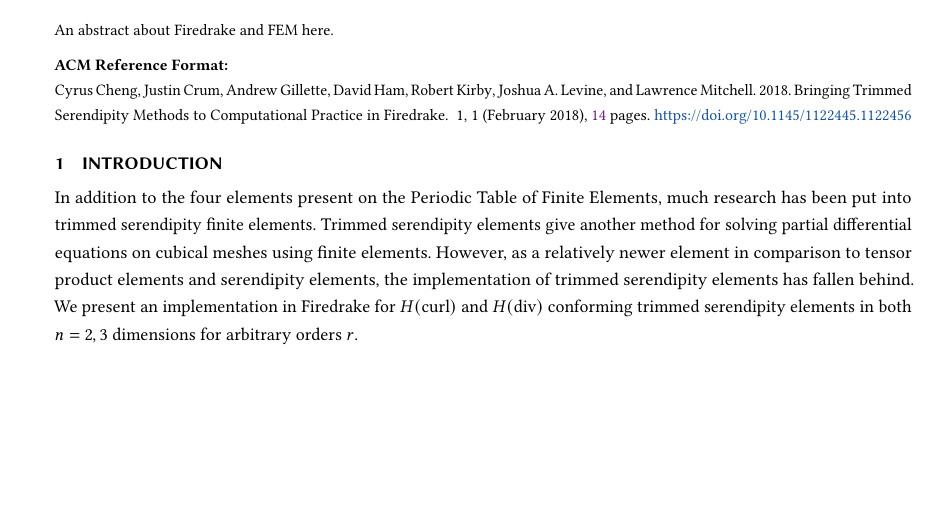
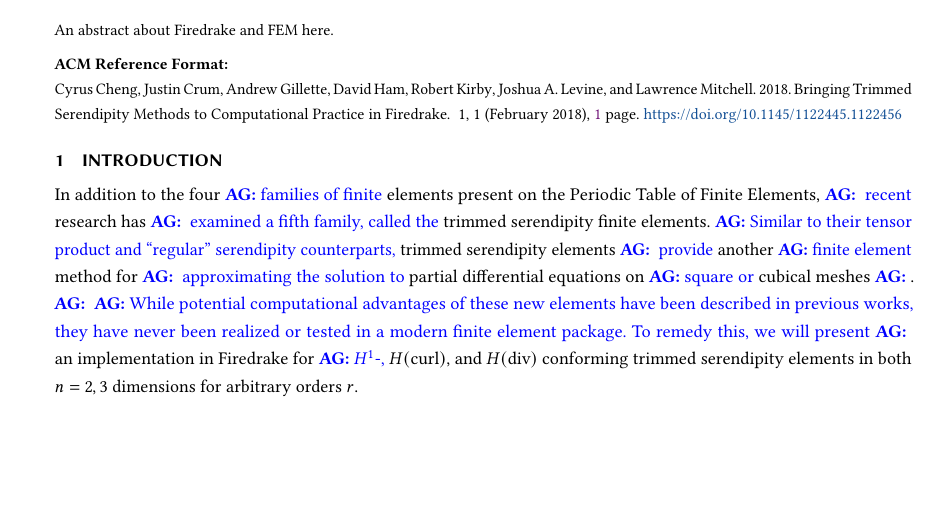
Before and after one commit to Justincrum/TOMS-Firedrake-Paper, a LaTeX paper (serendipityFiredrakePaper.tex): part of page 1 of 14 before the commit and part of the page after it, cut so that both start at the same text, the shorter picture padded with empty space. Compiled offline with pdfLaTeX.

Commit message:
Made some edits to the first paragraph, but started getting tex compiling issues.  Will discuss tomorrow.

```diff
--- a/serendipityFiredrakePaper.tex
+++ b/serendipityFiredrakePaper.tex
@@ -94,6 +95,8 @@
 
 \newcommand{\calQ}{\mathcal{Q}}
 \newcommand{\calS}{\mathcal{S}}
+
+\newcommand{\cancel}[1]{}
 
 %%
 %% end of the preamble, start of the body of the document source.
@@ -183,5 +186,5 @@
 
   \section{Introduction}
 
-  In addition to the four elements present on the Periodic Table of Finite Elements, much research has been put into trimmed serendipity finite elements.  Trimmed serendipity elements give another method for solving partial differential equations on cubical meshes using finite elements.  However, as a relatively newer element in comparison to tensor product elements and serendipity elements, the implementation of trimmed serendipity elements has fallen behind.  We present an implementation in Firedrake for $H($curl$)$ and $H($div$)$ conforming trimmed serendipity elements in both $n=2,3$ dimensions for arbitrary orders $r$.
+  In addition to the four \akg{families of finite} elements present on the Periodic Table of Finite Elements, \akg{\cancel{much} recent} research has \akg{\cancel{been put} examined a fifth family, called the} trimmed serendipity finite elements.  \akg{Similar to their tensor product and ``regular'' serendipity counterparts,}  trimmed serendipity elements \akg{\cancel{give} provide} another \akg{finite element} method for  \akg{\cancel{solving} approximating the solution to} partial differential equations on \akg{square or} cubical meshes \akg{\cancel{using finite elements}}.  \akg{\cancel{However, as a relatively newer element in comparison to tensor product elements and serendipity elements, the implementation of trimmed serendipity elements has fallen behind.}} \akg{While potential computational advantages of these new elements have been described in previous works, they have never been realized or tested in a modern finite element package.  To remedy this, we will present} \akg{\cancel{We present}} an implementation in Firedrake for \akg{$H^1$-,} $H($curl$)$, and $H($div$)$ conforming trimmed serendipity elements in both $n=2,3$ dimensions for arbitrary orders $r$.
 
```
Also changed, not shown: serendipityFiredrakePaper.tex (4 more changed lines).
